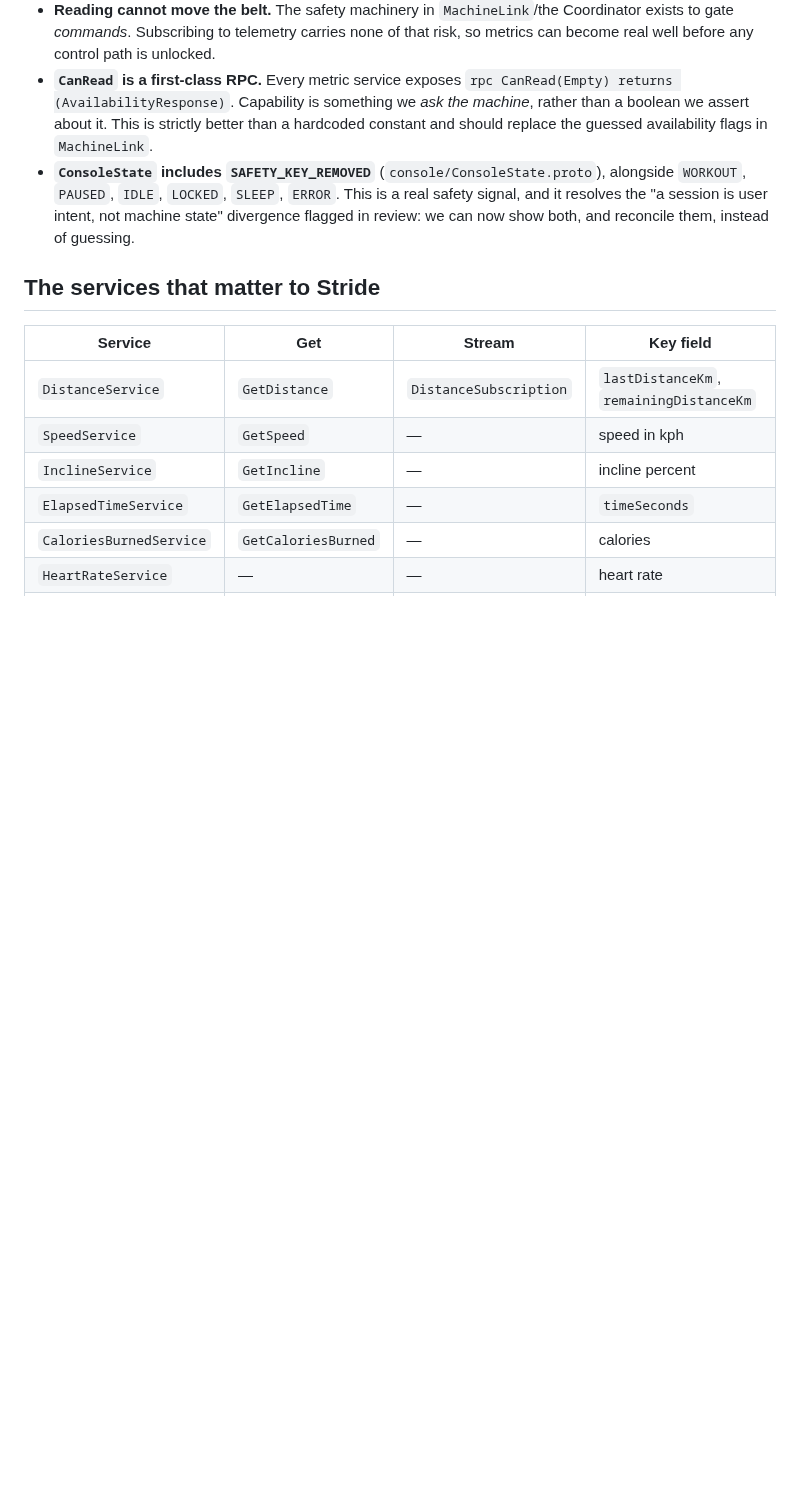
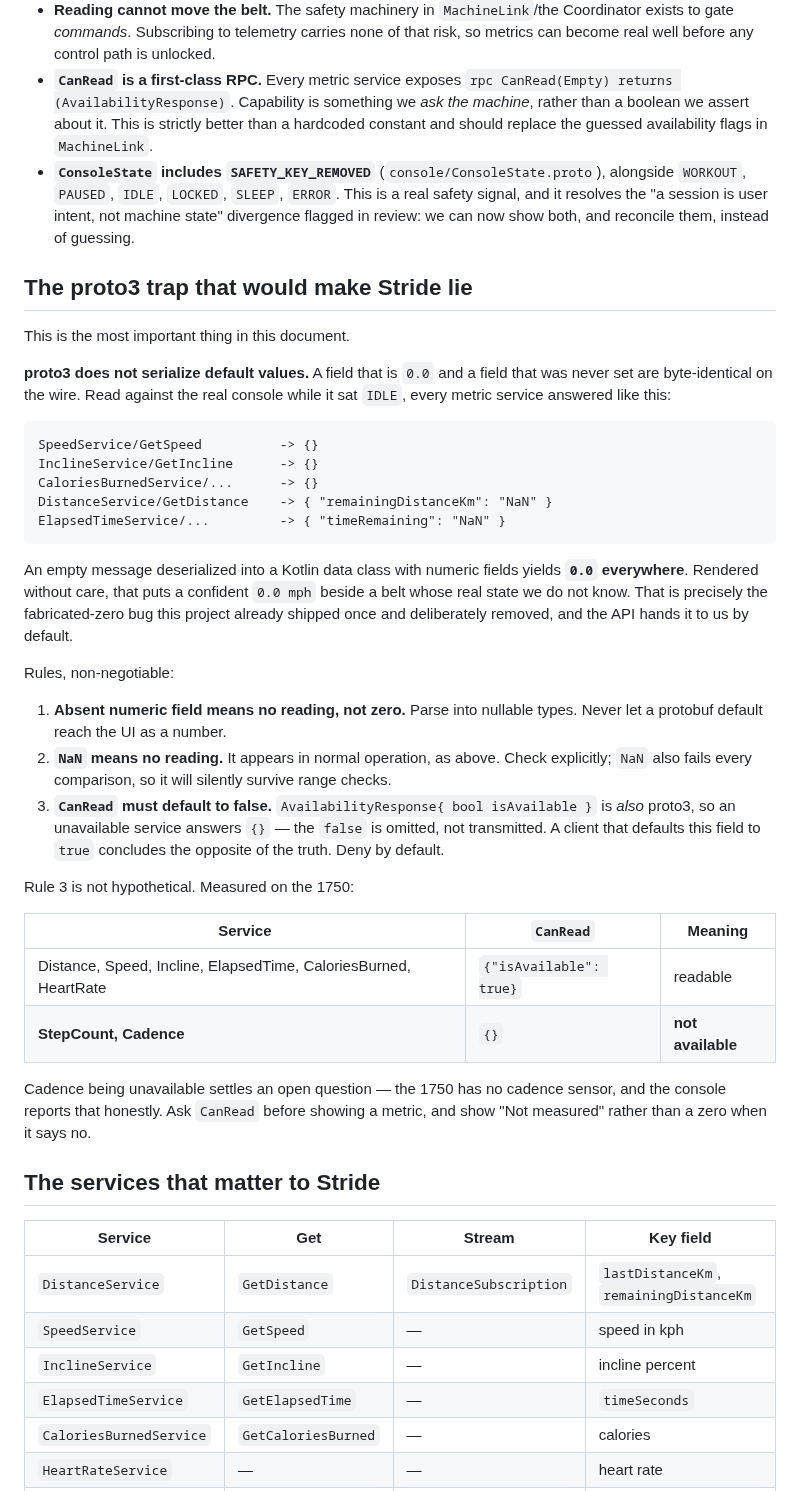
Before and after one commit to Clancey/stride, a Markdown page: protocol/glassos/README.md, the part around one of its changes. GitHub-like rendering; blank space fills up the shorter version.

````diff
--- a/protocol/glassos/README.md
+++ b/protocol/glassos/README.md
@@ -54,6 +76,48 @@ definitions provide one, and reading is categorically safer than commanding:
   resolves the "a session is user intent, not machine state" divergence flagged in review: we can
   now show both, and reconcile them, instead of guessing.
 
+## The proto3 trap that would make Stride lie
+
+This is the most important thing in this document.
+
+**proto3 does not serialize default values.** A field that is `0.0` and a field that was never set
+are byte-identical on the wire. Read against the real console while it sat `IDLE`, every metric
+service answered like this:
+
+```
+SpeedService/GetSpeed          -> {}
+InclineService/GetIncline      -> {}
+CaloriesBurnedService/...      -> {}
+DistanceService/GetDistance    -> { "remainingDistanceKm": "NaN" }
+ElapsedTimeService/...         -> { "timeRemaining": "NaN" }
+```
+
+An empty message deserialized into a Kotlin data class with numeric fields yields **`0.0`
+everywhere**. Rendered without care, that puts a confident `0.0 mph` beside a belt whose real
+state we do not know. That is precisely the fabricated-zero bug this project already shipped once
+and deliberately removed, and the API hands it to us by default.
+
+Rules, non-negotiable:
+
+1. **Absent numeric field means no reading, not zero.** Parse into nullable types. Never let a
+   protobuf default reach the UI as a number.
+2. **`NaN` means no reading.** It appears in normal operation, as above. Check explicitly;
+   `NaN` also fails every comparison, so it will silently survive range checks.
+3. **`CanRead` must default to false.** `AvailabilityResponse{ bool isAvailable }` is *also*
+   proto3, so an unavailable service answers `{}` — the `false` is omitted, not transmitted. A
+   client that defaults this field to `true` concludes the opposite of the truth. Deny by default.
+
+Rule 3 is not hypothetical. Measured on the 1750:
+
+| Service | `CanRead` | Meaning |
+|---|---|---|
+| Distance, Speed, Incline, ElapsedTime, CaloriesBurned, HeartRate | `{"isAvailable": true}` | readable |
+| **StepCount, Cadence** | `{}` | **not available** |
+
+Cadence being unavailable settles an open question — the 1750 has no cadence sensor, and the
+console reports that honestly. Ask `CanRead` before showing a metric, and show "Not measured"
+rather than a zero when it says no.
+
 ## The services that matter to Stride
 
 | Service | Get | Stream | Key field |
````
Also changed, not shown: other parts of protocol/glassos/README.md (+65 -8 lines).
